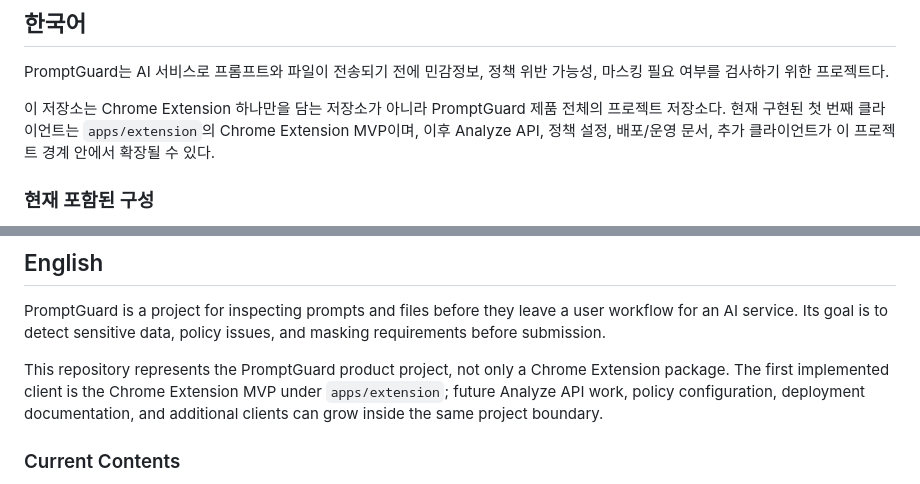
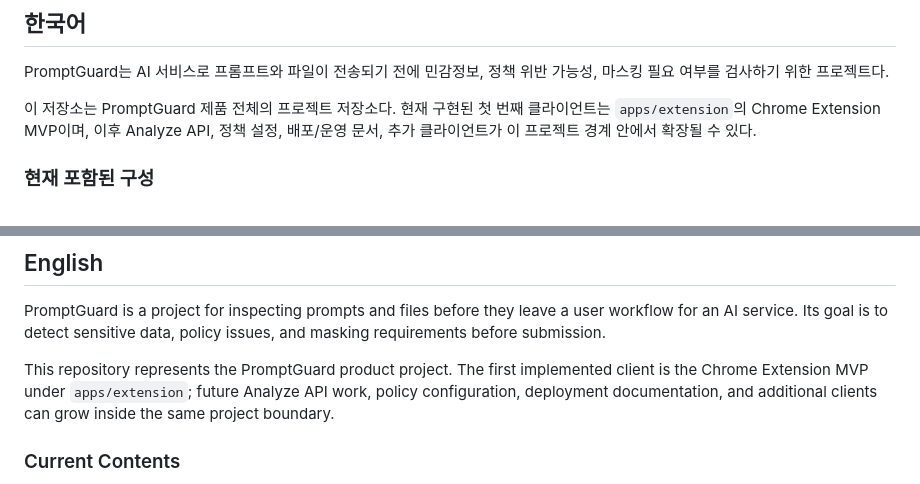
Before and after one commit to OaSecure/PromptGuard, a Markdown page: README.md, 2 parts joined by grey strips. GitHub-like rendering.

Commit message:
Tighten project README framing

```diff
--- a/README.md
+++ b/README.md
@@ -4,7 +4,7 @@
 
 PromptGuard는 AI 서비스로 프롬프트와 파일이 전송되기 전에 민감정보, 정책 위반 가능성, 마스킹 필요 여부를 검사하기 위한 프로젝트다.
 
-이 저장소는 Chrome Extension 하나만을 담는 저장소가 아니라 PromptGuard 제품 전체의 프로젝트 저장소다. 현재 구현된 첫 번째 클라이언트는 `apps/extension`의 Chrome Extension MVP이며, 이후 Analyze API, 정책 설정, 배포/운영 문서, 추가 클라이언트가 이 프로젝트 경계 안에서 확장될 수 있다.
+이 저장소는 PromptGuard 제품 전체의 프로젝트 저장소다. 현재 구현된 첫 번째 클라이언트는 `apps/extension`의 Chrome Extension MVP이며, 이후 Analyze API, 정책 설정, 배포/운영 문서, 추가 클라이언트가 이 프로젝트 경계 안에서 확장될 수 있다.
 
 ### 현재 포함된 구성
 
@@ -62,7 +62,7 @@ python apps/extension/tests/run_extension_checks.py file-upload-preflight
 
 PromptGuard is a project for inspecting prompts and files before they leave a user workflow for an AI service. Its goal is to detect sensitive data, policy issues, and masking requirements before submission.
 
-This repository represents the PromptGuard product project, not only a Chrome Extension package. The first implemented client is the Chrome Extension MVP under `apps/extension`; future Analyze API work, policy configuration, deployment documentation, and additional clients can grow inside the same project boundary.
+This repository represents the PromptGuard product project. The first implemented client is the Chrome Extension MVP under `apps/extension`; future Analyze API work, policy configuration, deployment documentation, and additional clients can grow inside the same project boundary.
 
 ### Current Contents
 
```
